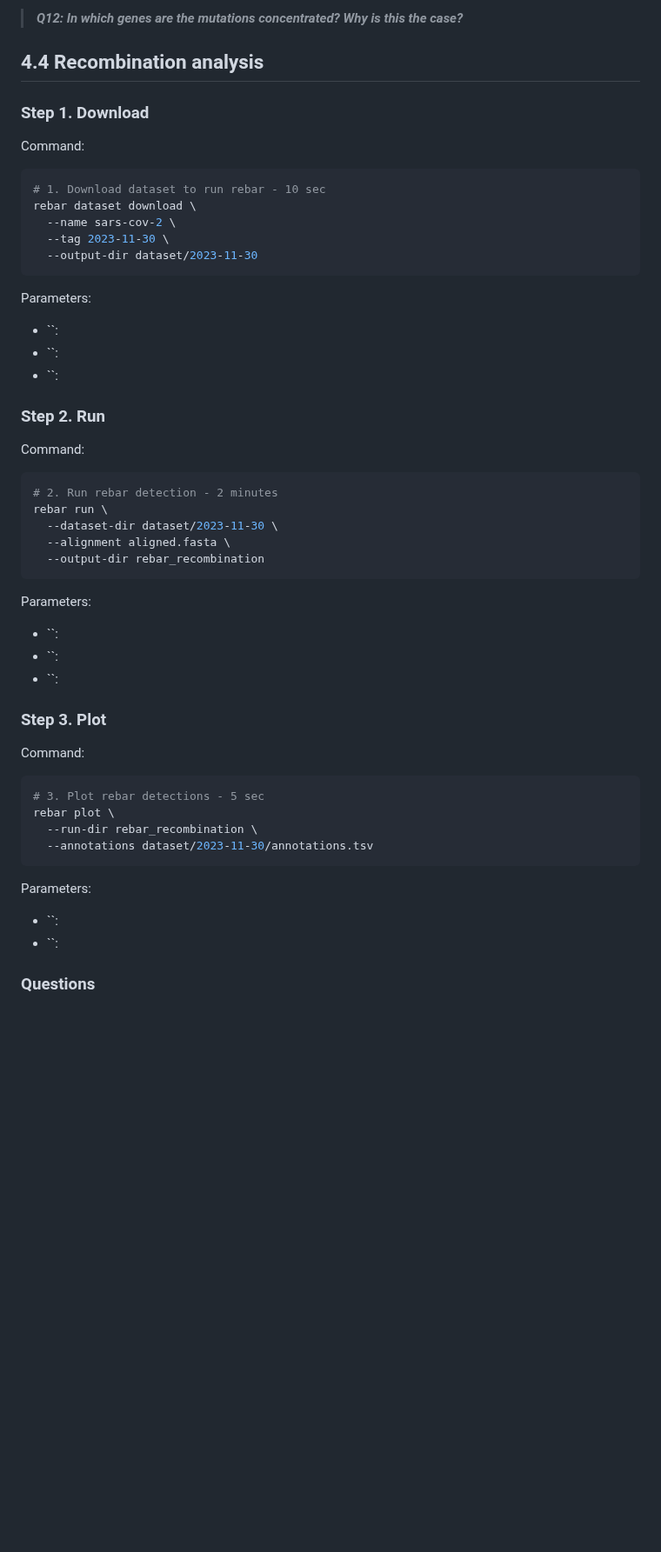
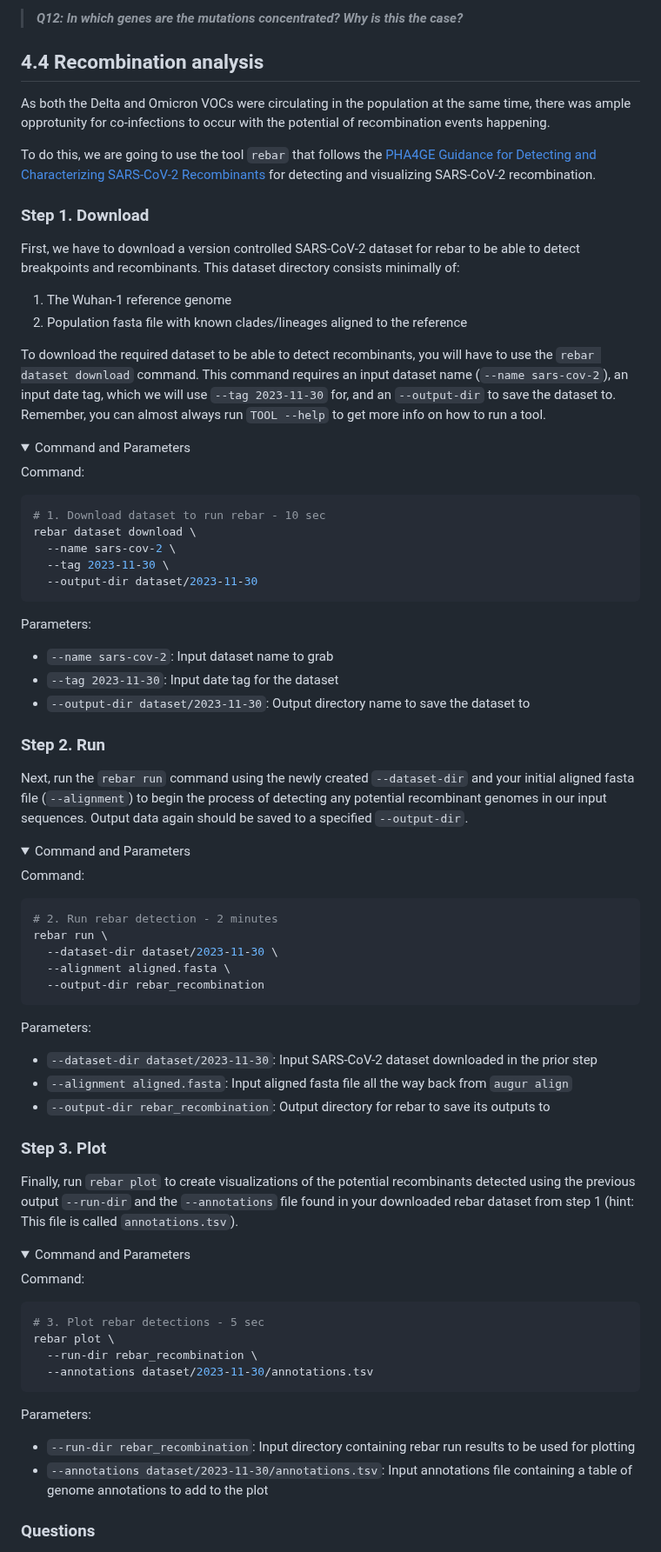
Before and after one commit to bioinformaticsdotca/IDE_2024, a Markdown page: integrated_assignment_2/README.md, the part around one of its changes. Shown at 87% size. Rendered like a GitHub page; folded sections open; blank space fills up the shorter version.

Commit message:
Add in additional descriptions

````diff
--- a/integrated_assignment_2/README.md
+++ b/integrated_assignment_2/README.md
@@ -298,7 +298,20 @@ Change the view from the default of spike to the ‘Nucleotide sequence’ optio
 <a name="recombination-analysis"></a>
 ## 4.4 Recombination analysis
 
+As both the Delta and Omicron VOCs were circulating in the population at the same time, there was ample opprotunity for co-infections to occur with the potential of recombination events happening.
+
+To do this, we are going to use the tool `rebar` that follows the [PHA4GE Guidance for Detecting and Characterizing SARS-CoV-2 Recombinants](https://github.com/pha4ge/pipeline-resources/blob/main/docs/sc2-recombinants.md) for detecting and visualizing SARS-CoV-2 recombination.
+
 ### Step 1. Download
+
+First, we have to download a version controlled SARS-CoV-2 dataset for rebar to be able to detect breakpoints and recombinants. This dataset directory consists minimally of:
+1. The Wuhan-1 reference genome
+2. Population fasta file with known clades/lineages aligned to the reference
+
+To download the required dataset to be able to detect recombinants, you will have to use the `rebar dataset download` command. This command requires an input dataset name (`--name sars-cov-2`), an input date tag, which we will use `--tag 2023-11-30` for, and an `--output-dir` to save the dataset to. Remember, you can almost always run `TOOL --help` to get more info on how to run a tool.
+
+<details>
+<summary>Command and Parameters</summary>
 
 Command:
 ```bash
@@ -310,11 +323,17 @@ rebar dataset download \
 ```
 
 Parameters:
-- ``:
-- ``:
-- ``:
+- `--name sars-cov-2`: Input dataset name to grab
+- `--tag 2023-11-30`: Input date tag for the dataset
+- `--output-dir dataset/2023-11-30`: Output directory name to save the dataset to
+</details>
 
 ### Step 2. Run
+
+Next, run the `rebar run` command using the newly created `--dataset-dir` and your initial aligned fasta file (`--alignment`) to begin the process of detecting any potential recombinant genomes in our input sequences. Output data again should be saved to a specified `--output-dir`.
+
+<details>
+<summary>Command and Parameters</summary>
 
 Command:
 ```bash
@@ -326,12 +345,17 @@ rebar run \
 ```
 
 Parameters:
-- ``:
-- ``:
-- ``:
-
+- `--dataset-dir dataset/2023-11-30`: Input SARS-CoV-2 dataset downloaded in the prior step
+- `--alignment aligned.fasta`: Input aligned fasta file all the way back from `augur align`
+- `--output-dir rebar_recombination`: Output directory for rebar to save its outputs to
+</details>
 
 ### Step 3. Plot
+
+Finally, run `rebar plot` to create visualizations of the potential recombinants detected using the previous output `--run-dir` and the `--annotations` file found in your downloaded rebar dataset from step 1 (hint: This file is called `annotations.tsv`).
+
+<details>
+<summary>Command and Parameters</summary>
 
 Command:
 ```bash
@@ -342,8 +366,9 @@ rebar plot \
 ```
 
 Parameters:
-- ``:
-- ``:
+- `--run-dir rebar_recombination`: Input directory containing rebar run results to be used for plotting
+- `--annotations dataset/2023-11-30/annotations.tsv`: Input annotations file containing a table of genome annotations to add to the plot
+</details>
 
 ### Questions
 
````
Also changed, not shown: other parts of integrated_assignment_2/README.md (+7 -7 lines).
